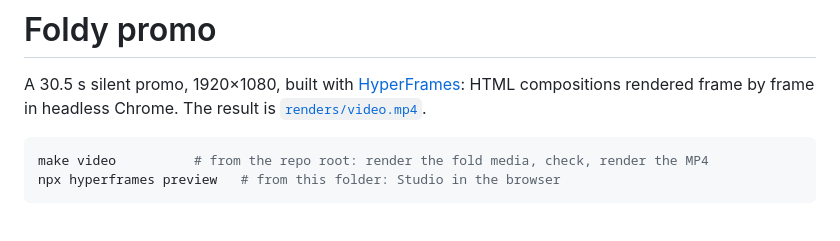
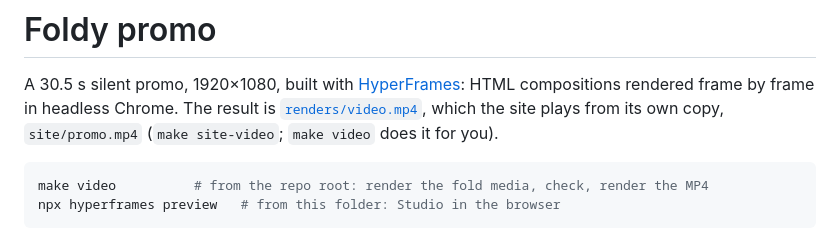
Before and after one commit to alexey1312/foldy, a Markdown page: videos/foldy-promo/README.md, the part around the change. GitHub-like rendering.

````diff
--- a/videos/foldy-promo/README.md
+++ b/videos/foldy-promo/README.md
@@ -2,7 +2,8 @@
 
 A 30.5 s silent promo, 1920×1080, built with [HyperFrames](https://github.com/heygen-com/hyperframes):
 HTML compositions rendered frame by frame in headless Chrome. The result is
-[`renders/video.mp4`](renders/video.mp4).
+[`renders/video.mp4`](renders/video.mp4), which the site plays from its own copy,
+`site/promo.mp4` (`make site-video`; `make video` does it for you).
 
 ```bash
 make video          # from the repo root: render the fold media, check, render the MP4
````
Also changed, not shown: AGENTS.md (+4 -1 lines), site/promo-poster.jpg (added), 3 other files.
